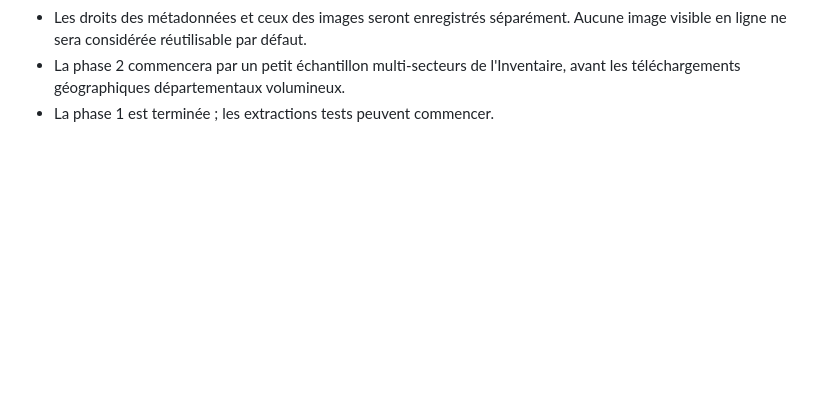
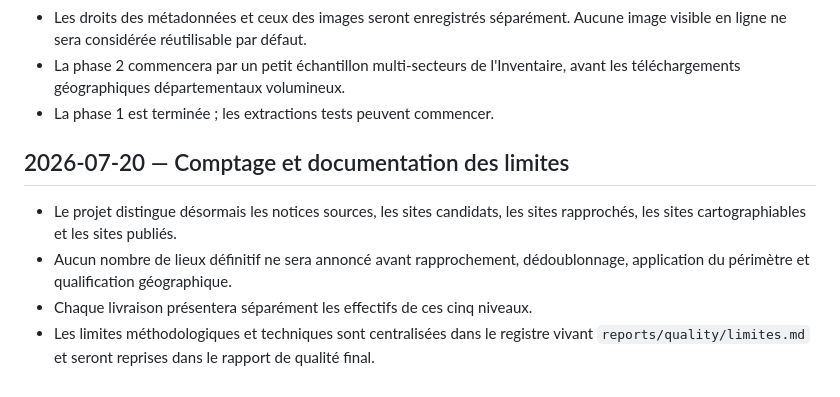
Before and after one commit to hericlibong/patrimoine-industriel-orne, a Markdown page: docs/journal_decisions.md, the part around the change. Drawn GitHub-style; blank space fills up the shorter version.

```diff
--- a/docs/journal_decisions.md
+++ b/docs/journal_decisions.md
@@ -60,3 +60,14 @@
 - La phase 2 commencera par un petit échantillon multi-secteurs de l'Inventaire,
   avant les téléchargements géographiques départementaux volumineux.
 - La phase 1 est terminée ; les extractions tests peuvent commencer.
+
+## 2026-07-20 — Comptage et documentation des limites
+
+- Le projet distingue désormais les notices sources, les sites candidats, les
+  sites rapprochés, les sites cartographiables et les sites publiés.
+- Aucun nombre de lieux définitif ne sera annoncé avant rapprochement,
+  dédoublonnage, application du périmètre et qualification géographique.
+- Chaque livraison présentera séparément les effectifs de ces cinq niveaux.
+- Les limites méthodologiques et techniques sont centralisées dans le registre
+  vivant `reports/quality/limites.md` et seront reprises dans le rapport de
+  qualité final.
```
Also changed, not shown: docs/methodologie.md (+44 -0 lines), reports/quality/limites.md (added, +24 -0 lines).
